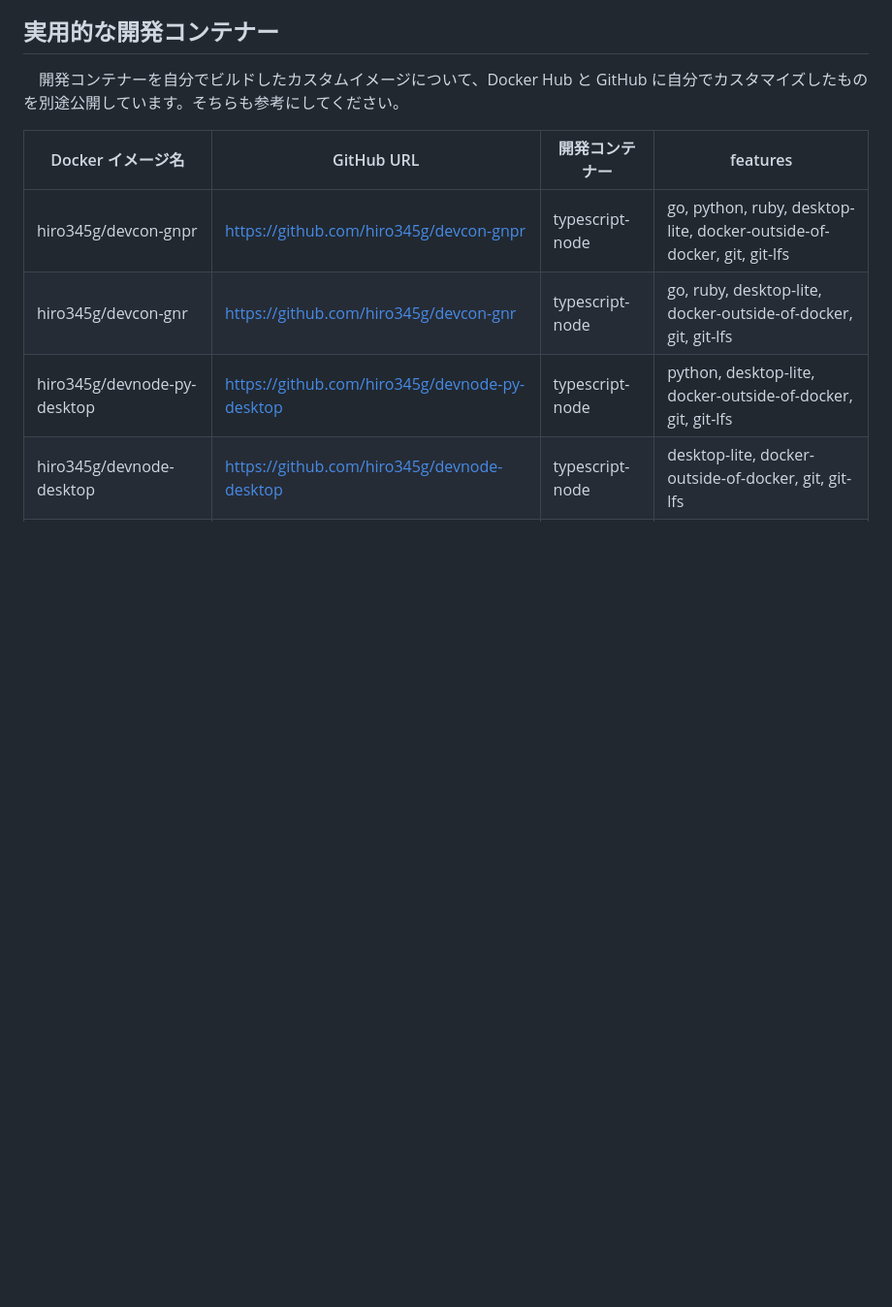
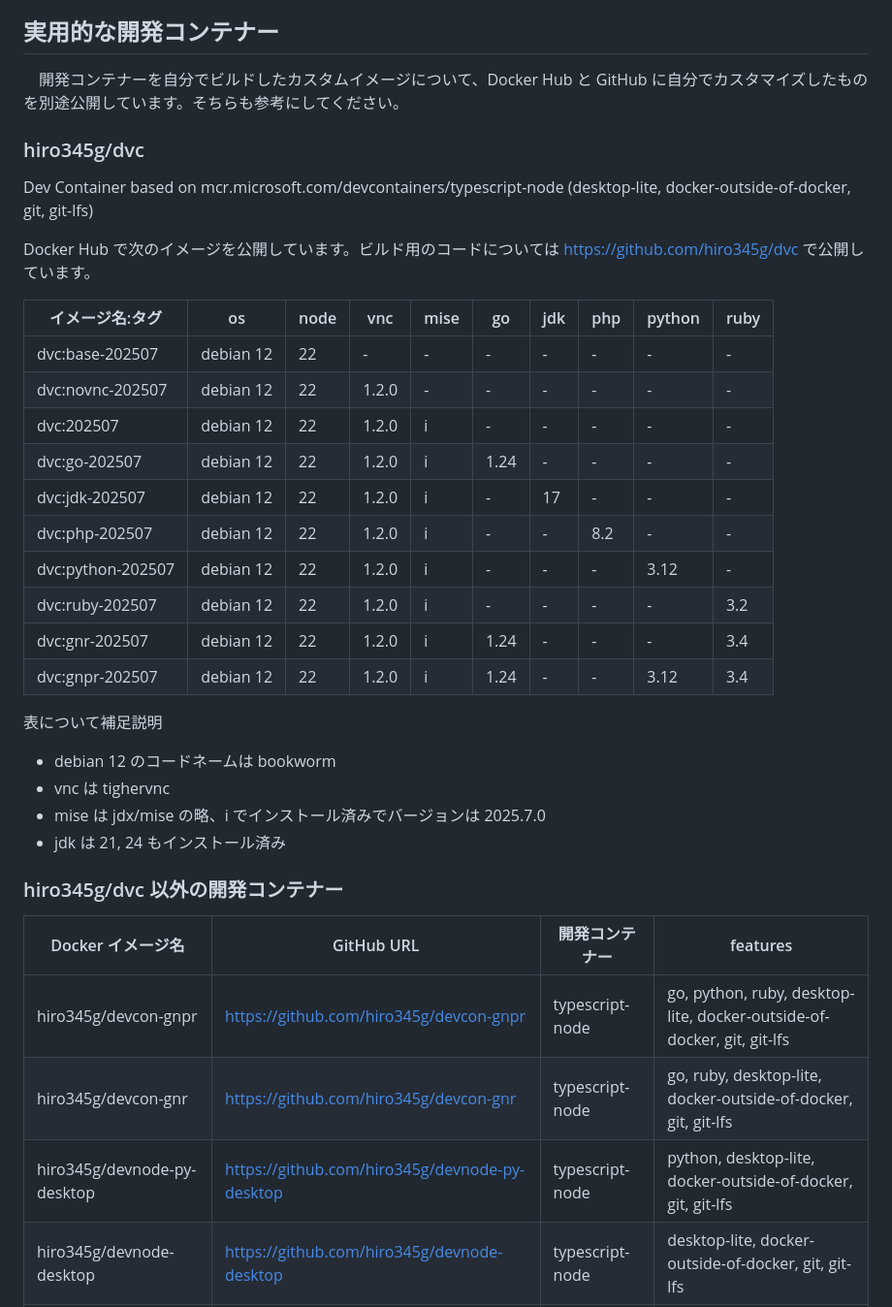
Before and after one commit to hiro345g/dcfwd, a Markdown page: README.md, the part around the change. Shown: that part at 97% size. Drawn GitHub-style; blank space fills up the shorter version.

Commit message:
docs(readme): Add details for custom Dev Container images

```diff
--- a/README.md
+++ b/README.md
@@ -30,6 +30,34 @@
 
 　開発コンテナーを自分でビルドしたカスタムイメージについて、Docker Hub と GitHub に自分でカスタマイズしたものを別途公開しています。そちらも参考にしてください。
 
+### hiro345g/dvc
+
+Dev Container based on mcr.microsoft.com/devcontainers/typescript-node (desktop-lite, docker-outside-of-docker, git, git-lfs)
+
+Docker Hub で次のイメージを公開しています。ビルド用のコードについては <https://github.com/hiro345g/dvc> で公開しています。
+
+| イメージ名:タグ   | os        | node | vnc   | mise | go   | jdk | php | python | ruby |
+| ----------------- | --------- | ---- | ----- | ---- | ---- | --- | --- | ------ | ---- |
+| dvc:base-202507   | debian 12 | 22   | -     | -    | -    | -   | -   | -      | -    |
+| dvc:novnc-202507  | debian 12 | 22   | 1.2.0 | -    | -    | -   | -   | -      | -    |
+| dvc:202507        | debian 12 | 22   | 1.2.0 | i    | -    | -   | -   | -      | -    |
+| dvc:go-202507     | debian 12 | 22   | 1.2.0 | i    | 1.24 | -   | -   | -      | -    |
+| dvc:jdk-202507    | debian 12 | 22   | 1.2.0 | i    | -    | 17  | -   | -      | -    |
+| dvc:php-202507    | debian 12 | 22   | 1.2.0 | i    | -    | -   | 8.2 | -      | -    |
+| dvc:python-202507 | debian 12 | 22   | 1.2.0 | i    | -    | -   | -   | 3.12   | -    |
+| dvc:ruby-202507   | debian 12 | 22   | 1.2.0 | i    | -    | -   | -   | -      | 3.2  |
+| dvc:gnr-202507    | debian 12 | 22   | 1.2.0 | i    | 1.24 | -   | -   | -      | 3.4  |
+| dvc:gnpr-202507   | debian 12 | 22   | 1.2.0 | i    | 1.24 | -   | -   | 3.12   | 3.4  |
+
+表について補足説明
+
+- debian 12 のコードネームは bookworm
+- vnc は tighervnc
+- mise は jdx/mise の略、i でインストール済みでバージョンは 2025.7.0
+- jdk は 21, 24 もインストール済み
+
+### hiro345g/dvc 以外の開発コンテナー
+
 | Docker イメージ名 | GitHub URL | 開発コンテナー | features |
 |----|----|----|----|
 |hiro345g/devcon-gnpr|<https://github.com/hiro345g/devcon-gnpr>| typescript-node | go, python, ruby, desktop-lite, docker-outside-of-docker, git, git-lfs |
```
